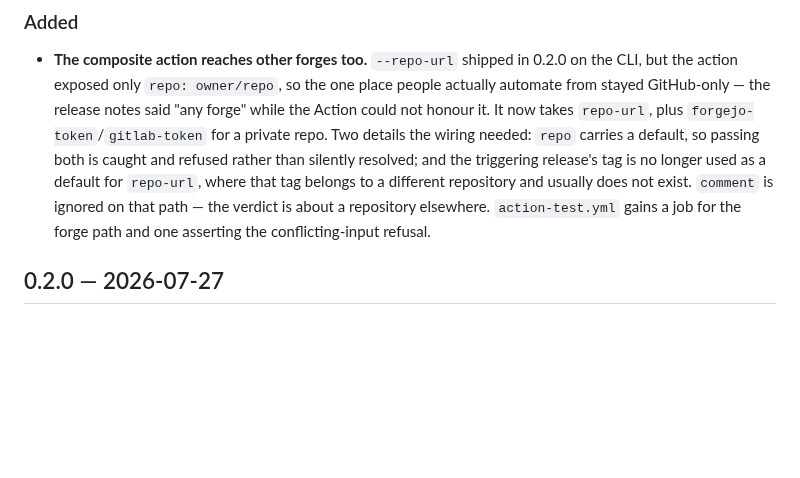
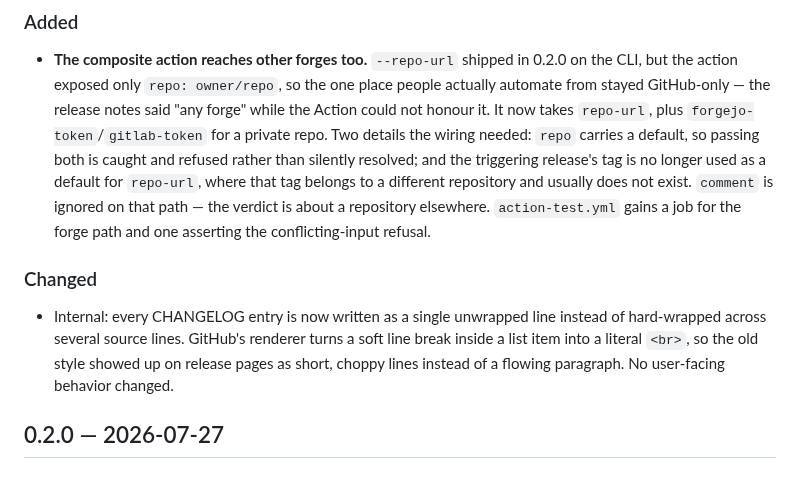
Before and after one commit to bmmmm/comparereleaseii, a Markdown page: CHANGELOG.md, the part around the change. Drawn GitHub-style; blank space fills up the shorter version.

Commit message:
Note the CHANGELOG reflow itself in the CHANGELOG
pnpm dogfood caught its own blind spot: the reflow commit touched
CHANGELOG.md with no note covering it, dropping completeness to 19% and the
score to 80. A one-line internal entry is the correct note for a formatting-
only change per rule 5 in writing-release-notes.md.

```diff
--- a/CHANGELOG.md
+++ b/CHANGELOG.md
@@ -7,6 +7,10 @@ All notable changes to comparereleaseii are documented here. The format follows
 ### Added
 
 - **The composite action reaches other forges too.** `--repo-url` shipped in 0.2.0 on the CLI, but the action exposed only `repo: owner/repo`, so the one place people actually automate from stayed GitHub-only — the release notes said "any forge" while the Action could not honour it. It now takes `repo-url`, plus `forgejo-token`/`gitlab-token` for a private repo. Two details the wiring needed: `repo` carries a default, so passing both is caught and refused rather than silently resolved; and the triggering release's tag is no longer used as a default for `repo-url`, where that tag belongs to a different repository and usually does not exist. `comment` is ignored on that path — the verdict is about a repository elsewhere. `action-test.yml` gains a job for the forge path and one asserting the conflicting-input refusal.
+
+### Changed
+
+- Internal: every CHANGELOG entry is now written as a single unwrapped line instead of hard-wrapped across several source lines. GitHub's renderer turns a soft line break inside a list item into a literal `<br>`, so the old style showed up on release pages as short, choppy lines instead of a flowing paragraph. No user-facing behavior changed.
 
 ## 0.2.0 — 2026-07-27
 
```
